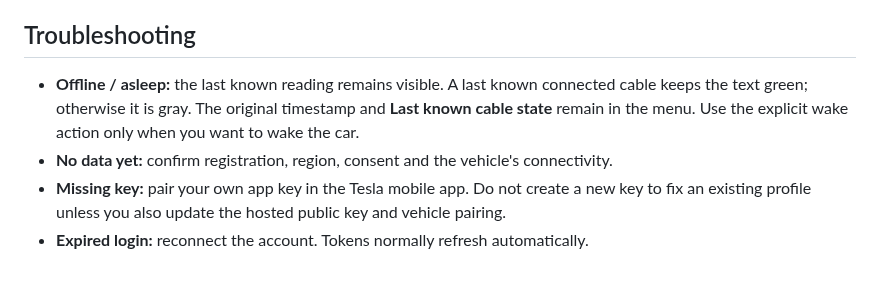
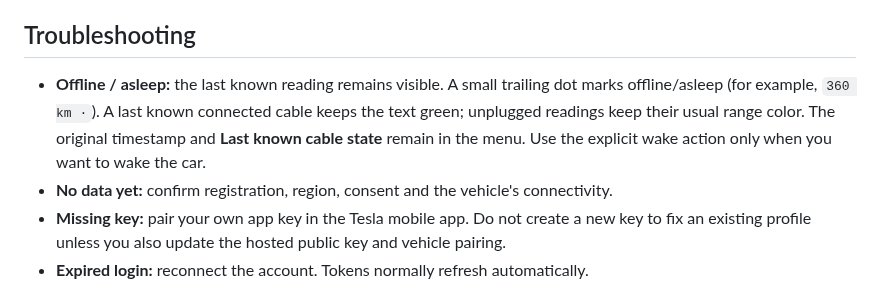
Before and after one commit to kolisko/tesla-xbar, a Markdown page: docs/SETUP.md, the part around the change. Rendered like a GitHub page.

```diff
--- a/docs/SETUP.md
+++ b/docs/SETUP.md
@@ -114,7 +114,7 @@ Both paths preserve configuration, keys, tokens, saved readings and the active w
 
 ## Troubleshooting
 
-- **Offline / asleep:** the last known reading remains visible. A last known connected cable keeps the text green; otherwise it is gray. The original timestamp and **Last known cable state** remain in the menu. Use the explicit wake action only when you want to wake the car.
+- **Offline / asleep:** the last known reading remains visible. A small trailing dot marks offline/asleep (for example, `360 km ·`). A last known connected cable keeps the text green; unplugged readings keep their usual range color. The original timestamp and **Last known cable state** remain in the menu. Use the explicit wake action only when you want to wake the car.
 - **No data yet:** confirm registration, region, consent and the vehicle's connectivity.
 - **Missing key:** pair your own app key in the Tesla mobile app. Do not create a new key to fix an existing profile unless you also update the hosted public key and vehicle pairing.
 - **Expired login:** reconnect the account. Tokens normally refresh automatically.
```
Also changed, not shown: README.md (+2 -2 lines), docs/images/README.md (+1 -1 lines), docs/images/states.png, 6 other files.
